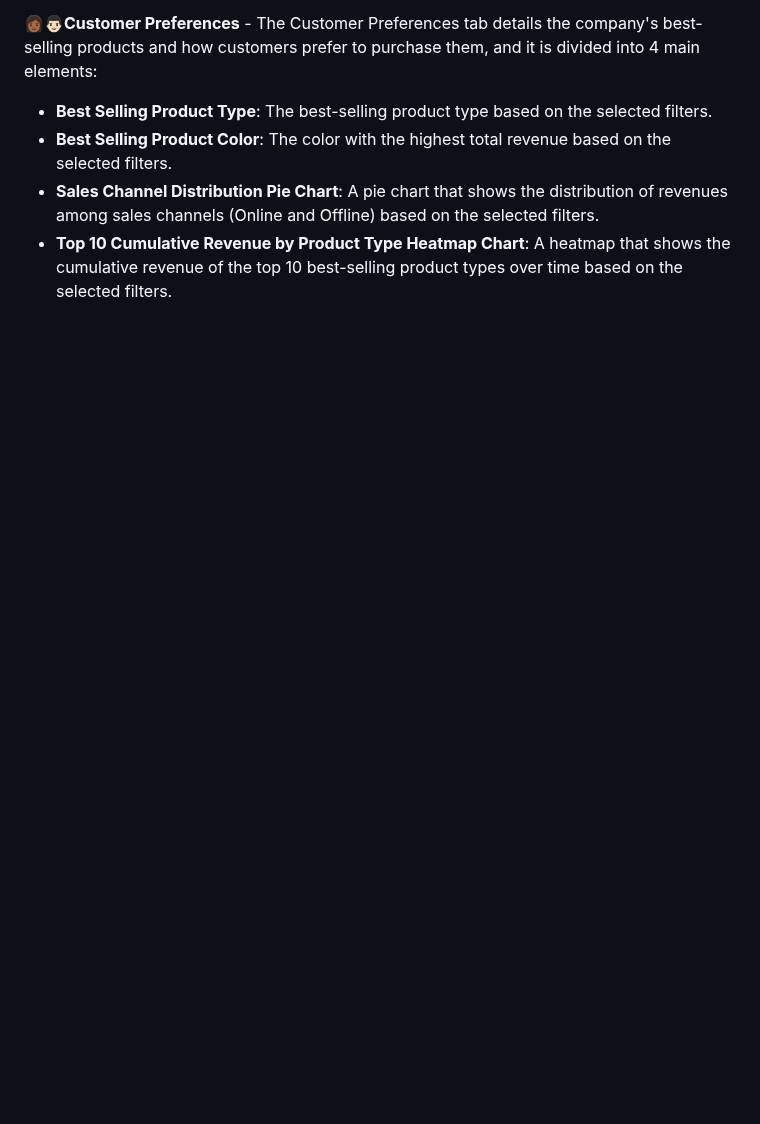
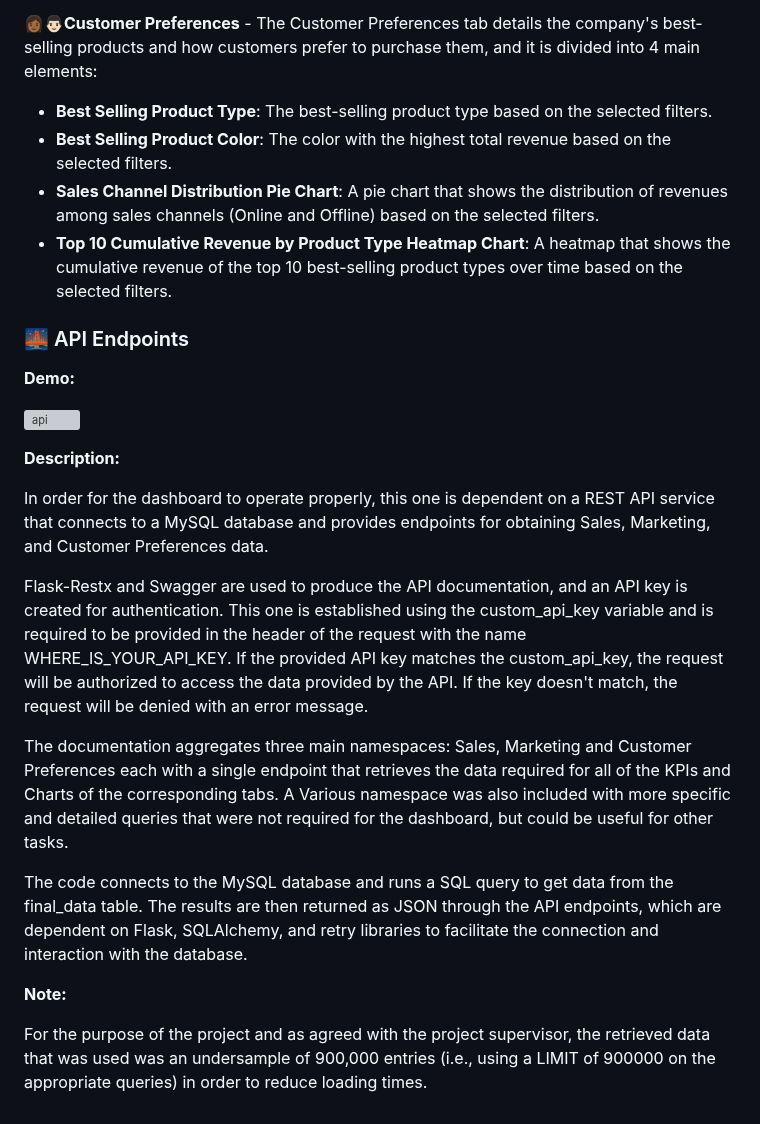
Before and after one commit to joaoaapinho/J-M-Corporate-Catalog-and-Business-Dashboard, a Markdown page: README.md, the part around the change. Drawn GitHub-style; blank space fills up the shorter version; grey boxes are pictures that could not be loaded.

Commit message:
api endpoints readme commit

```diff
--- a/README.md
+++ b/README.md
@@ -111,3 +111,23 @@ As the core of the project, the last section is focused on the KPIs and Charts t
 - **Best Selling Product Color**: The color with the highest total revenue based on the selected filters.
 - **Sales Channel Distribution Pie Chart**: A pie chart that shows the distribution of revenues among sales channels (Online and Offline) based on the selected filters.
 - **Top 10 Cumulative Revenue by Product Type Heatmap Chart**: A heatmap that shows the cumulative revenue of the top 10 best-selling product types over time based on the selected filters.
+
+<h3> 🌉 API Endpoints </h3>
+
+**Demo:**
+
+![api](https://user-images.githubusercontent.com/114337279/230611764-d5e4e255-1ad2-47ba-8dd6-c588a6040977.gif)
+
+**Description:**
+
+In order for the dashboard to operate properly, this one is dependent on a REST API service that connects to a MySQL database and provides endpoints for obtaining Sales, Marketing, and Customer Preferences data.
+
+Flask-Restx and Swagger are used to produce the API documentation, and an API key is created for authentication. This one is established using the custom_api_key variable and is required to be provided in the header of the request with the name WHERE_IS_YOUR_API_KEY. If the provided API key matches the custom_api_key, the request will be authorized to access the data provided by the API. If the key doesn't match, the request will be denied with an error message.
+
+The documentation aggregates three main namespaces: Sales, Marketing and Customer Preferences each with a single endpoint that retrieves the data required for all of the KPIs and Charts of the corresponding tabs. A Various namespace was also included with more specific and detailed queries that were not required for the dashboard, but could be useful for other tasks.
+
+The code connects to the MySQL database and runs a SQL query to get data from the final_data table. The results are then returned as JSON through the API endpoints, which are dependent on Flask, SQLAlchemy, and retry libraries to facilitate the connection and interaction with the database.
+
+**Note:**
+
+For the purpose of the project and as agreed with the project supervisor, the retrieved data that was used was an undersample of 900,000 entries (i.e., using a LIMIT of 900000 on the appropriate queries) in order to reduce loading times.
```
